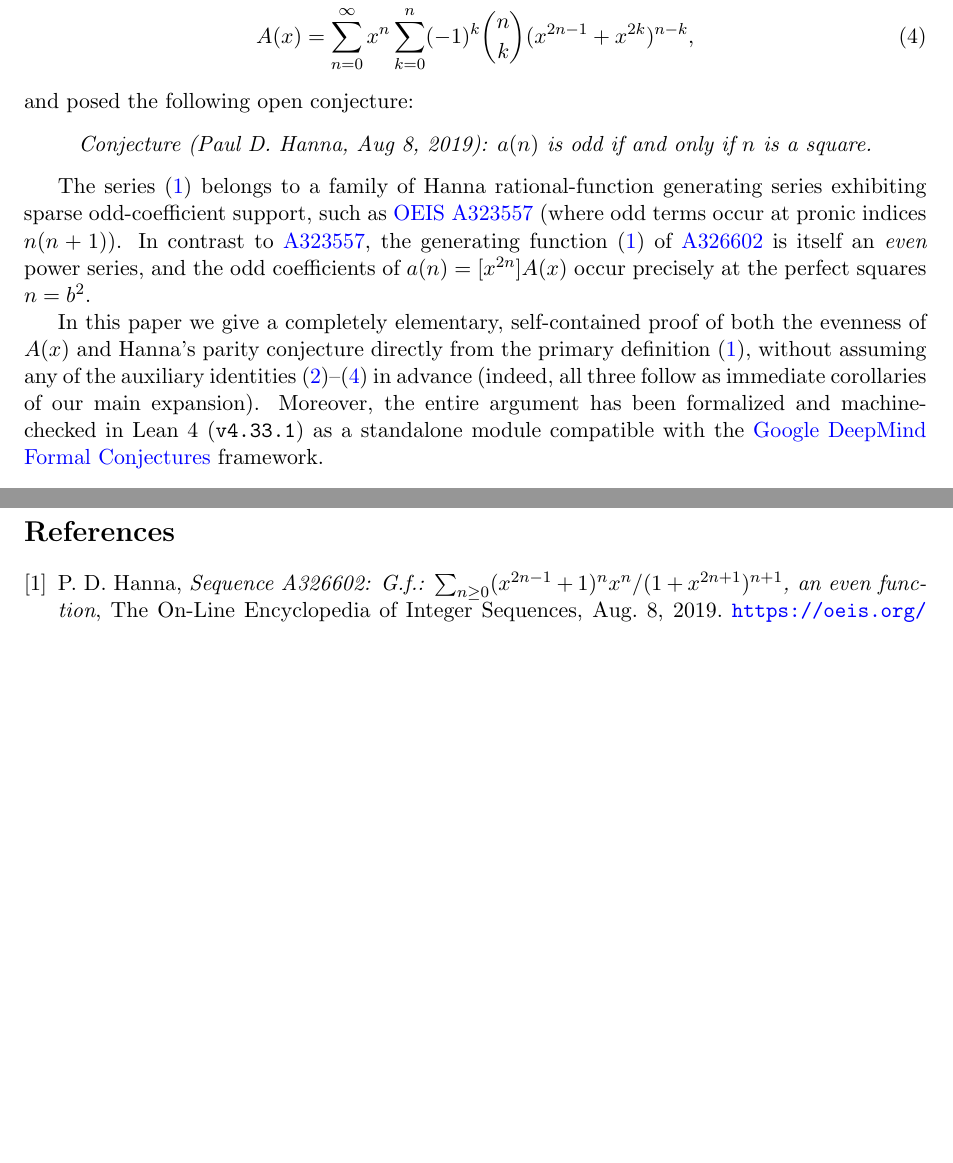
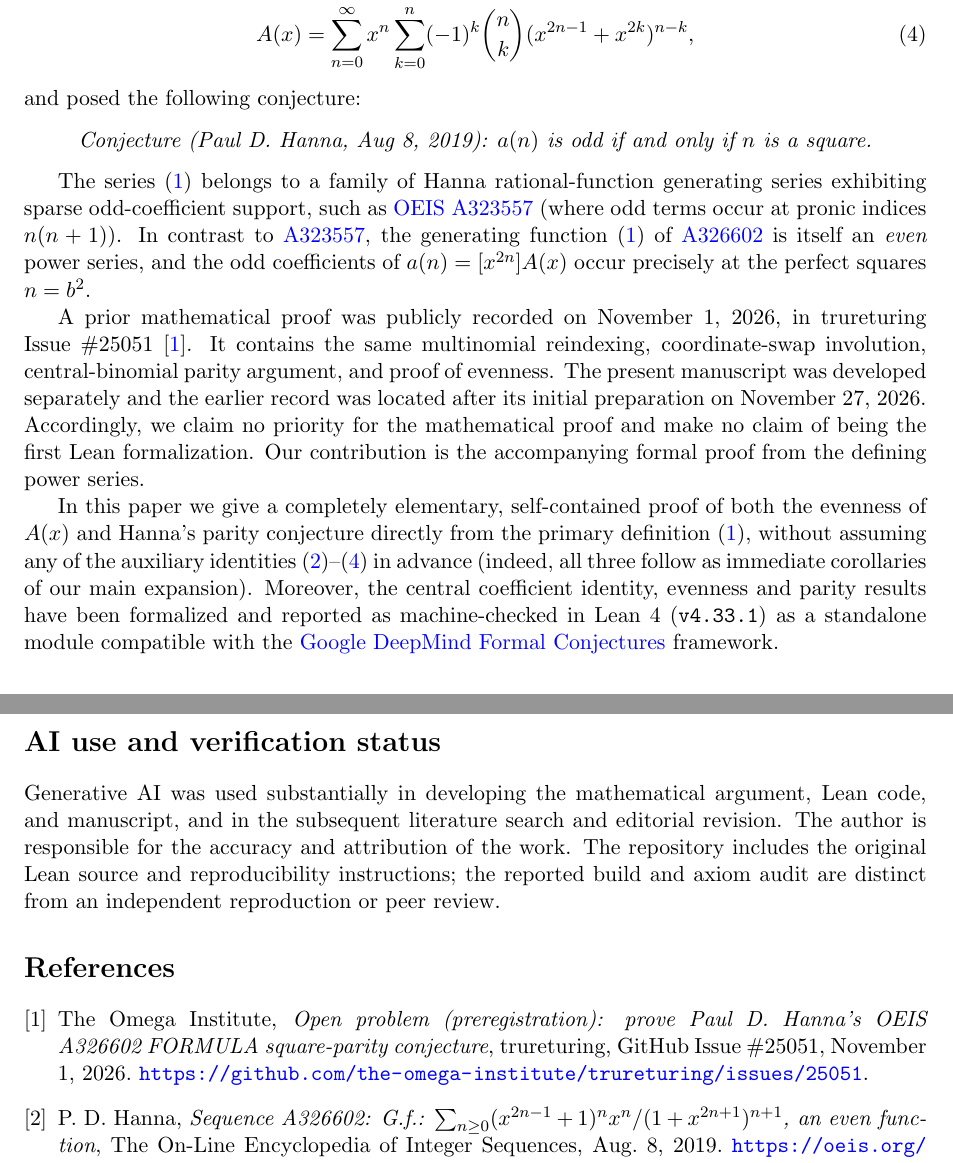
Before and after one commit to vexpaer/oeis-a326602, a LaTeX paper (paper/oeis_a326602_paper.tex): two parts of pages 2 and 7 of 7, joined at a grey line, cut so that both start at the same text, the shorter picture padded with empty space. Compiled offline with pdfLaTeX.

Commit message:
Credit prior A326602 proof and disclose AI-assisted formalization

```diff
--- a/paper/oeis_a326602_paper.tex
+++ b/paper/oeis_a326602_paper.tex
@@ -25,7 +25,7 @@ A Complete Proof and Lean 4 Formalization of OEIS A326602}}
 \author{Ximing Wang\\
 \texttt{vexpaer@gmail.com}}
 
-\date{November 27, 2026}
+\date{November 27, 2026 (revised November 28, 2026)}
 
 \begin{document}
 
@@ -64,14 +64,16 @@ A(x) &= \sum_{n=0}^{\infty} \frac{(x^{2n-1}-1)^n x^n}{(1-x^{2n+1})^{n+1}}, \labe
 A(x) &= \sum_{n=0}^{\infty} x^n \sum_{k=0}^{n} \binom{n}{k} (x^{2n-1} - x^{2k})^{n-k}, \label{eq:hanna3}\\
 A(x) &= \sum_{n=0}^{\infty} x^n \sum_{k=0}^{n} (-1)^k \binom{n}{k} (x^{2n-1} + x^{2k})^{n-k}, \label{eq:hanna4}
 \end{align}
-and posed the following open conjecture:
+and posed the following conjecture:
 \begin{quote}
 \emph{Conjecture (Paul D.~Hanna, Aug 8, 2019): $a(n)$ is odd if and only if $n$ is a square.}
 \end{quote}
 
 The series~\eqref{eq:primary} belongs to a family of Hanna rational-function generating series exhibiting sparse odd-coefficient support, such as \href{https://oeis.org/A323557}{OEIS A323557} (where odd terms occur at pronic indices $n(n+1)$). In contrast to~\href{https://oeis.org/A323557}{A323557}, the generating function~\eqref{eq:primary} of \href{https://oeis.org/A326602}{A326602} is itself an \emph{even} power series, and the odd coefficients of $a(n) = \coeff{2n} A(x)$ occur precisely at the perfect squares $n = b^2$.
 
-In this paper we give a completely elementary, self-contained proof of both the evenness of $A(x)$ and Hanna's parity conjecture directly from the primary definition~\eqref{eq:primary}, without assuming any of the auxiliary identities~\eqref{eq:hanna2}--\eqref{eq:hanna4} in advance (indeed, all three follow as immediate corollaries of our main expansion). Moreover, the entire argument has been formalized and machine-checked in Lean 4 (\texttt{v4.33.1}) as a standalone module compatible with the \href{https://github.com/google-deepmind/formal-conjectures}{Google DeepMind Formal Conjectures} framework.
+A prior mathematical proof was publicly recorded on November 1, 2026, in trureturing Issue \#25051 \cite{Trureturing2026}. It contains the same multinomial reindexing, coordinate-swap involution, central-binomial parity argument, and proof of evenness. The present manuscript was developed separately and the earlier record was located after its initial preparation on November 27, 2026. Accordingly, we claim no priority for the mathematical proof and make no claim of being the first Lean formalization. Our contribution is the accompanying formal proof from the defining power series.
+
+In this paper we give a completely elementary, self-contained proof of both the evenness of $A(x)$ and Hanna's parity conjecture directly from the primary definition~\eqref{eq:primary}, without assuming any of the auxiliary identities~\eqref{eq:hanna2}--\eqref{eq:hanna4} in advance (indeed, all three follow as immediate corollaries of our main expansion). Moreover, the central coefficient identity, evenness and parity results have been formalized and reported as machine-checked in Lean 4 (\texttt{v4.33.1}) as a standalone module compatible with the \href{https://github.com/google-deepmind/formal-conjectures}{Google DeepMind Formal Conjectures} framework.
 
 \section{Formal Power Series Setup and Triple-Sum Expansion}
 
@@ -346,7 +348,12 @@ Compiling \texttt{lake build FormalConjectures.OEIS.«326602»} completes with \
 \]
 with no \texttt{sorryAx} and no \texttt{Lean.ofReduceBool} (\texttt{native\_decide}).
 
+\section*{AI use and verification status}
+Generative AI was used substantially in developing the mathematical argument, Lean code, and manuscript, and in the subsequent literature search and editorial revision. The author is responsible for the accuracy and attribution of the work. The repository includes the original Lean source and reproducibility instructions; the reported build and axiom audit are distinct from an independent reproduction or peer review.
+
 \begin{thebibliography}{9}
+\bibitem{Trureturing2026}
+The Omega Institute, \emph{Open problem (preregistration): prove Paul D. Hanna's OEIS A326602 FORMULA square-parity conjecture}, trureturing, GitHub Issue \#25051, November 1, 2026. \url{https://github.com/the-omega-institute/trureturing/issues/25051}.
 \bibitem{Hanna2019}
 P.~D. Hanna, \emph{Sequence A326602: G.f.: $\sum_{n\ge 0} (x^{2n-1}+1)^n x^n / (1+x^{2n+1})^{n+1}$, an even function}, The On-Line Encyclopedia of Integer Sequences, Aug.~8, 2019. \url{https://oeis.org/A326602}.
 
```
Also changed, not shown: paper/oeis_a326602_paper.tex (8 more changed lines).
